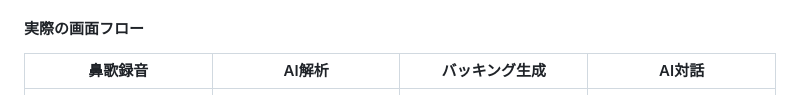
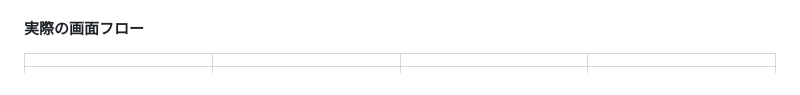
Before and after one commit to xxkuboxx/ai-hackathon-20250502, a Markdown page: story.md, the part around the change. Rendered like a GitHub page.

Commit message:
fix: Remove table headers for cleaner image display
- Replace descriptive headers with empty cells
- Keep table structure for side-by-side layout
- Maintain center alignment for images

🤖 Generated with [Claude Code](https://claude.ai/code)

Co-Authored-By: Claude <noreply@anthropic.com>

```diff
--- a/story.md
+++ b/story.md
@@ -100,7 +100,7 @@ Session MUSEが単なる自動作曲ツールと一線を画すのが、この
 
 #### 実際の画面フロー
 
-|鼻歌録音|AI解析|バッキング生成|AI対話|
+|  |  |  |  |
 |:---:|:---:|:---:|:---:|
 |![鼻歌録音画面](screenshot/iOS/screenshot2.PNG)|![AI解析結果画面](screenshot/iOS/screenshot3.PNG)|![バッキングトラック生成画面](screenshot/iOS/screenshot4.PNG)|![AI対話画面](screenshot/iOS/screenshot5.PNG)|
 
```
